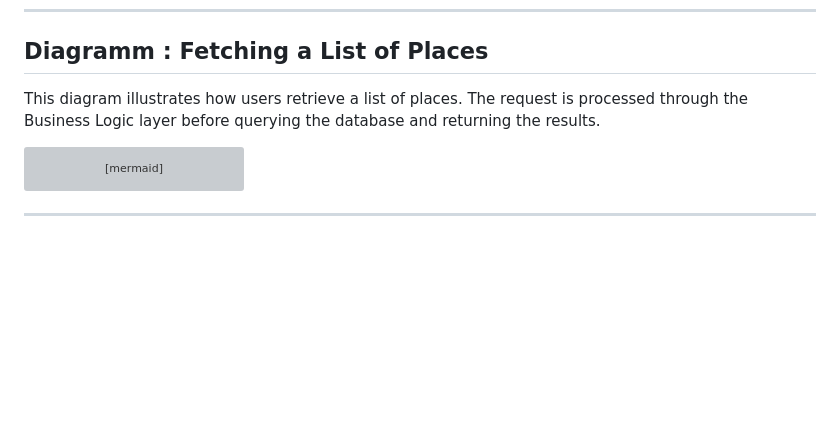
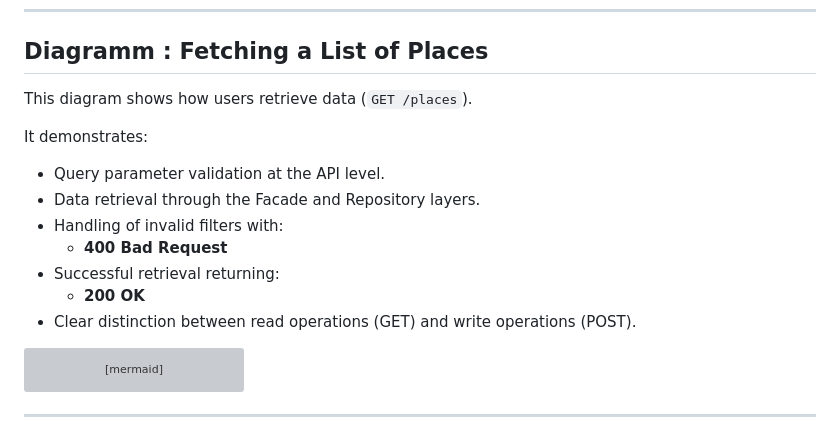
Before and after one commit to SaraEstelle/holbertonschool-hbnb, a Markdown page: part1/task_2/Sequence-Diagrams_for_API_Calls.md, the part around one of its changes. GitHub-like rendering; blank space fills up the shorter version; grey boxes are pictures that could not be loaded.

````diff
--- a/part1/task_2/Sequence-Diagrams_for_API_Calls.md
+++ b/part1/task_2/Sequence-Diagrams_for_API_Calls.md
@@ -109,7 +147,16 @@ sequenceDiagram
 ---
 ## Diagramm : Fetching a List of Places
 
-This diagram illustrates how users retrieve a list of places. The request is processed through the Business Logic layer before querying the database and returning the results.
+This diagram shows how users retrieve data (`GET /places`).
+
+It demonstrates:
+- Query parameter validation at the API level.
+- Data retrieval through the Facade and Repository layers.
+- Handling of invalid filters with:
+  - **400 Bad Request**
+- Successful retrieval returning:
+  - **200 OK**
+- Clear distinction between read operations (GET) and write operations (POST).
 
 ```mermaid
 sequenceDiagram
````
Also changed, not shown: other parts of part1/task_2/Sequence-Diagrams_for_API_Calls.md (+43 -5 lines).
